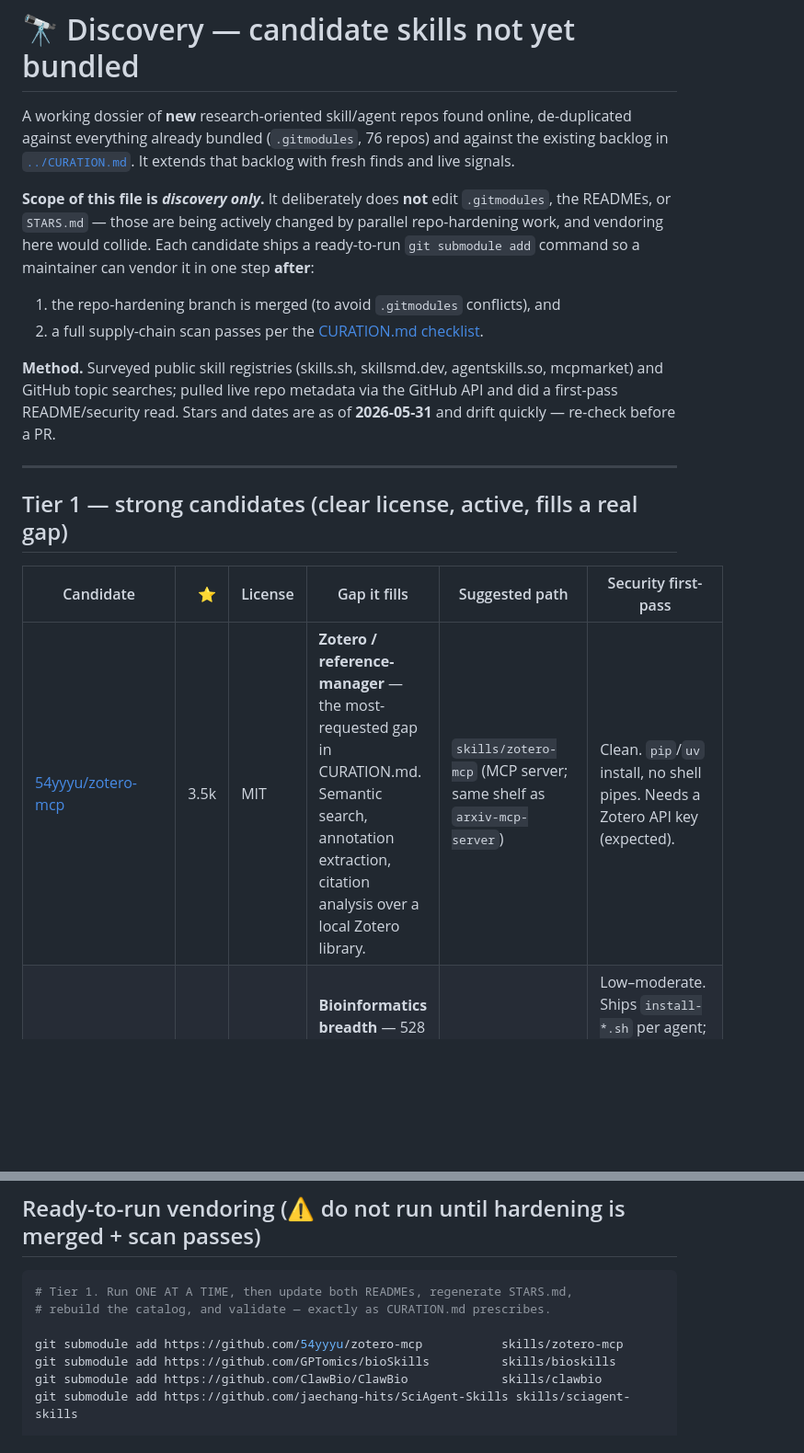
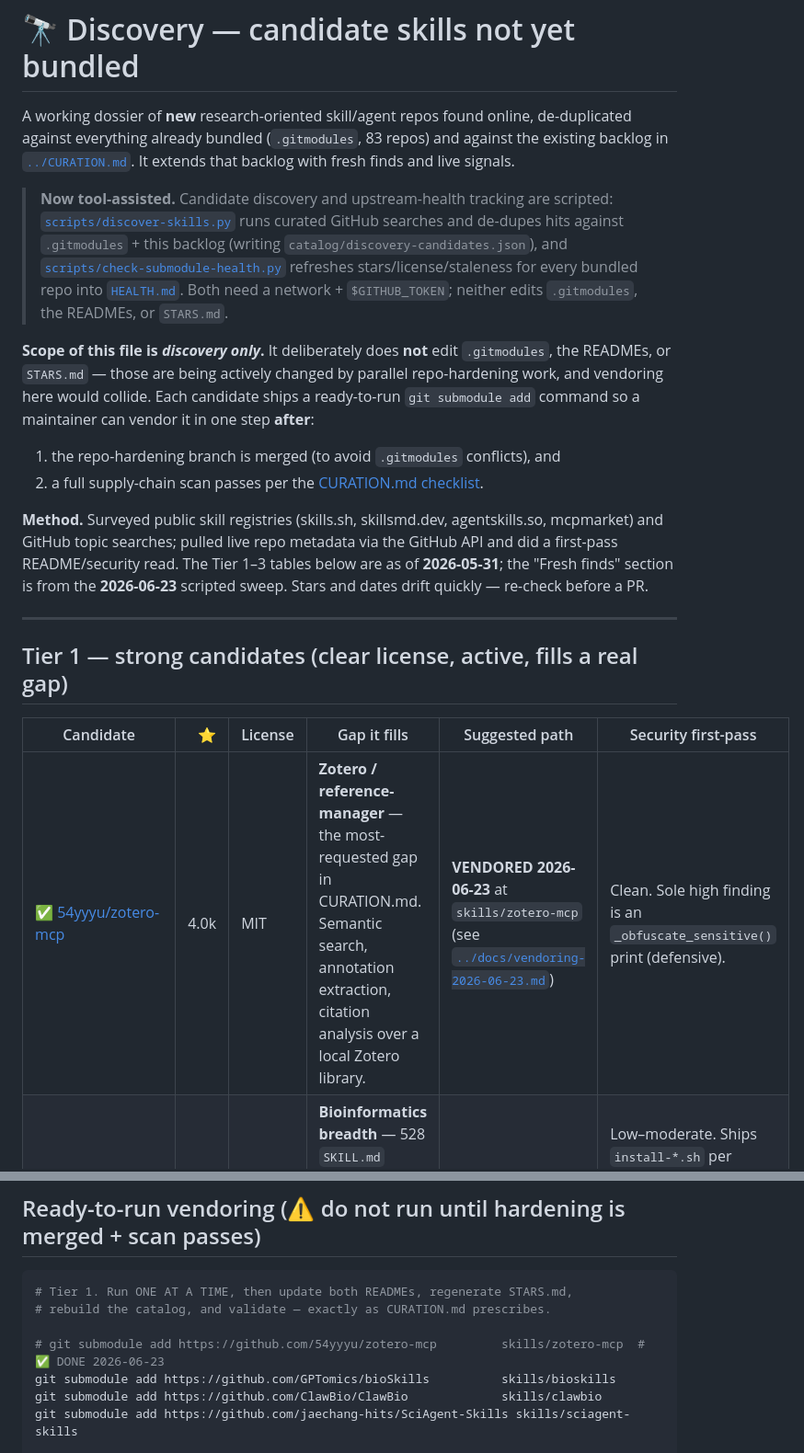
Before and after one commit to brycewang-stanford/Auto-Research-Skills, a Markdown page: catalog/DISCOVERY.md, 2 parts joined by grey strips. Shown at 92% size. GitHub-like rendering; blank space fills up the shorter version.

```diff
--- a/catalog/DISCOVERY.md
+++ b/catalog/DISCOVERY.md
@@ -1,9 +1,18 @@
 # 🔭 Discovery — candidate skills not yet bundled
 
 A working dossier of **new** research-oriented skill/agent repos found online,
-de-duplicated against everything already bundled (`.gitmodules`, 76 repos) and
+de-duplicated against everything already bundled (`.gitmodules`, 83 repos) and
 against the existing backlog in [`../CURATION.md`](../CURATION.md). It extends
 that backlog with fresh finds and live signals.
+
+> **Now tool-assisted.** Candidate discovery and upstream-health tracking are
+> scripted: [`scripts/discover-skills.py`](../scripts/discover-skills.py) runs
+> curated GitHub searches and de-dupes hits against `.gitmodules` + this backlog
+> (writing `catalog/discovery-candidates.json`), and
+> [`scripts/check-submodule-health.py`](../scripts/check-submodule-health.py)
+> refreshes stars/license/staleness for every bundled repo into
+> [`HEALTH.md`](HEALTH.md). Both need a network + `$GITHUB_TOKEN`; neither edits
+> `.gitmodules`, the READMEs, or `STARS.md`.
 
 **Scope of this file is _discovery only_.** It deliberately does **not** edit
 `.gitmodules`, the READMEs, or `STARS.md` — those are being actively changed by
@@ -17,8 +26,9 @@ in one step **after**:
 
 **Method.** Surveyed public skill registries (skills.sh, skillsmd.dev,
 agentskills.so, mcpmarket) and GitHub topic searches; pulled live repo metadata
-via the GitHub API and did a first-pass README/security read. Stars and dates
-are as of **2026-05-31** and drift quickly — re-check before a PR.
+via the GitHub API and did a first-pass README/security read. The Tier 1–3
+tables below are as of **2026-05-31**; the "Fresh finds" section is from the
+**2026-06-23** scripted sweep. Stars and dates drift quickly — re-check before a PR.
 
 ---
 
@@ -26,7 +36,7 @@ are as of **2026-05-31** and drift quickly — re-check before a PR.
 
 | Candidate | ⭐ | License | Gap it fills | Suggested path | Security first-pass |
 |---|---:|---|---|---|---|
-| [54yyyu/zotero-mcp](https://github.com/54yyyu/zotero-mcp) | 3.5k | MIT | **Zotero / reference-manager** — the most-requested gap in CURATION.md. Semantic search, annotation extraction, citation analysis over a local Zotero library. | `skills/zotero-mcp` (MCP server; same shelf as `arxiv-mcp-server`) | Clean. `pip`/`uv` install, no shell pipes. Needs a Zotero API key (expected). |
+| ✅ [54yyyu/zotero-mcp](https://github.com/54yyyu/zotero-mcp) | 4.0k | MIT | **Zotero / reference-manager** — the most-requested gap in CURATION.md. Semantic search, annotation extraction, citation analysis over a local Zotero library. | **VENDORED 2026-06-23** at `skills/zotero-mcp` (see [`../docs/vendoring-2026-06-23.md`](../docs/vendoring-2026-06-23.md)) | Clean. Sole high finding is an `_obfuscate_sensitive()` print (defensive). |
 | [GPTomics/bioSkills](https://github.com/GPTomics/bioSkills) | 819 | MIT | **Bioinformatics breadth** — 528 `SKILL.md` across 63 categories (single-cell, variant calling, ChIP-seq, phylogenetics). | `skills/bioskills` | Low–moderate. Ships `install-*.sh` per agent; relies on external CLIs (samtools, GATK) + NCBI/UniProt. No credential harvesting seen. |
 | [ClawBio/ClawBio](https://github.com/ClawBio/ClawBio) | 891 | MIT | **Reproducible genomics** — 77 skills (27 production-ready); each skill is a versioned spec + validated Python + demo data. Architecture constrains the agent to vetted code rather than improvised scripts. | `skills/clawbio` | Low–moderate. Recommends the standard `curl … astral.sh/uv | sh` bootstrap; deps locked via `uv.lock`. Optional Galaxy API key. |
 | [jaechang-hits/SciAgent-Skills](https://github.com/jaechang-hits/SciAgent-Skills) | 186 | CC-BY-4.0¹ | **Domain-science depth** — 199 markdown skills (genomics, drug discovery, proteomics); reports BixBench 92%. | `skills/sciagent-skills` | Low runtime risk (markdown only). Setup uses `curl … pixi.sh/install.sh | bash` (toolchain bootstrap). |
@@ -87,7 +135,7 @@ the deltas so the maintainer can re-decide:
 # Tier 1. Run ONE AT A TIME, then update both READMEs, regenerate STARS.md,
 # rebuild the catalog, and validate — exactly as CURATION.md prescribes.
 
-git submodule add https://github.com/54yyyu/zotero-mcp           skills/zotero-mcp
+# git submodule add https://github.com/54yyyu/zotero-mcp         skills/zotero-mcp  # ✅ DONE 2026-06-23
 git submodule add https://github.com/GPTomics/bioSkills          skills/bioskills
 git submodule add https://github.com/ClawBio/ClawBio             skills/clawbio
 git submodule add https://github.com/jaechang-hits/SciAgent-Skills skills/sciagent-skills
```
Also changed, not shown: other parts of catalog/DISCOVERY.md (+38 -0 lines), catalog/HEALTH.md (added, +132 -0 lines), docs/TOOLING.md (+8 -2 lines).
